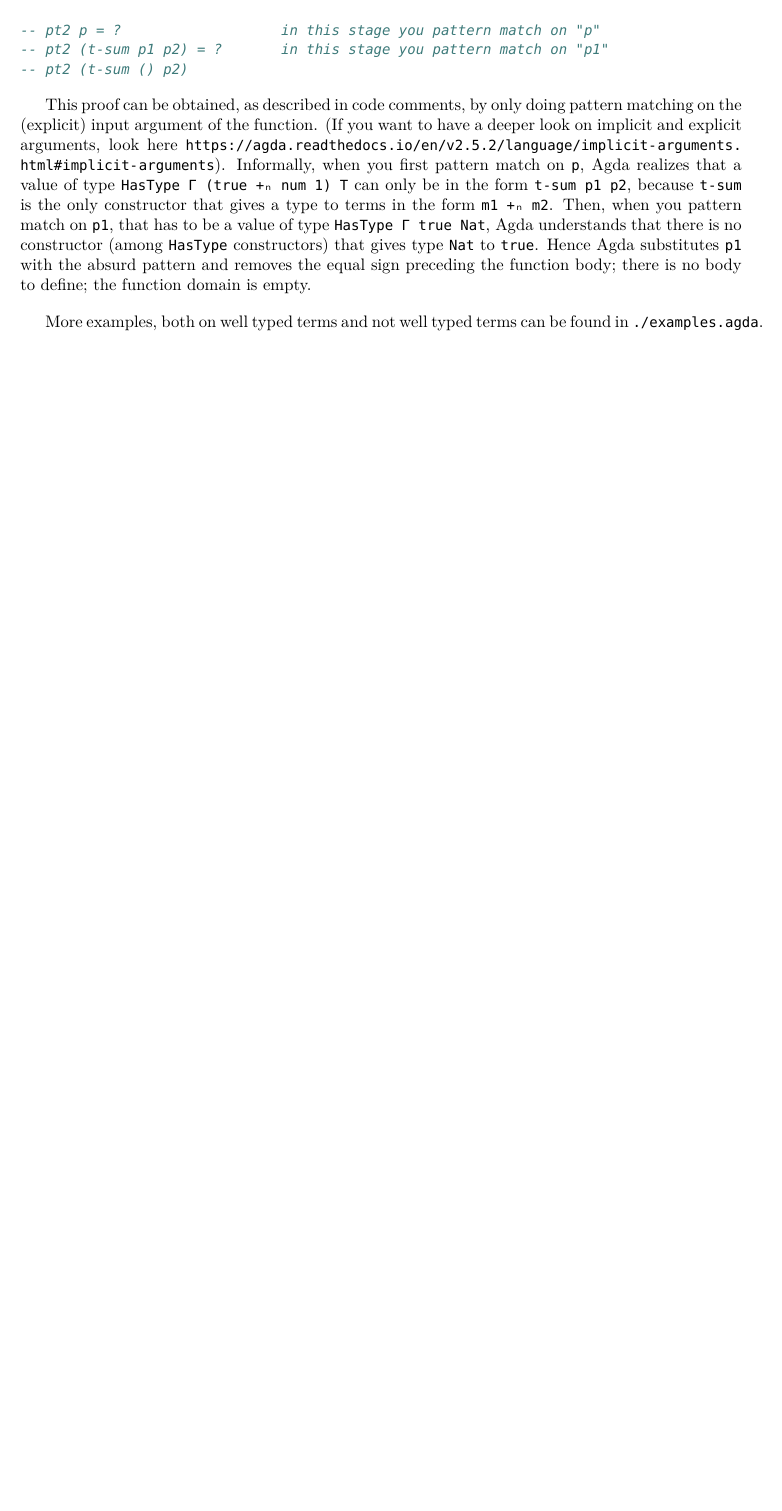
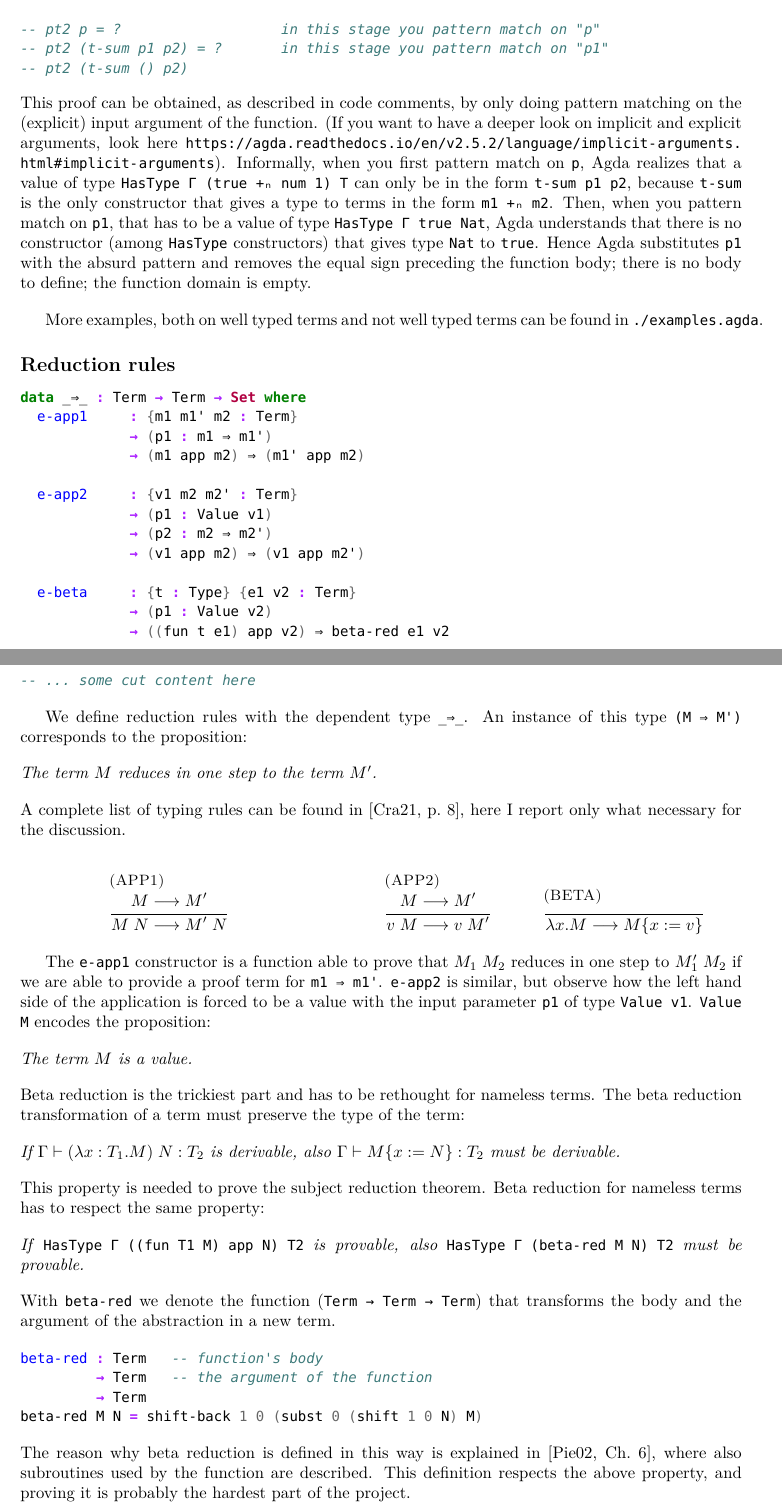
Before and after one commit to singds/u-Agda-TySy, a LaTeX document (latex-report/main.tex): part of page 7 of 8 before the commit and two parts of pages 7 and 8 of 9 after it, the two joined at a grey line, cut so that both start at the same text, the shorter picture padded with empty space. Compiled offline with XeLaTeX.

Commit message:
add reduction rules section separate beta reduction in its own function

```diff
--- a/latex-report/main.tex
+++ b/latex-report/main.tex
@@ -407,6 +411,103 @@ Hence Agda substitutes \texttt{p1} with the absurd pattern and removes the equal
 More examples, both on well typed terms and not well typed terms can be found in \texttt{./examples.agda}.
 
 
+\subsection*{Reduction rules}
+
+\begin{minted}{agda}
+data _⇒_ : Term → Term → Set where
+  e-app1     : {m1 m1' m2 : Term}
+             → (p1 : m1 ⇒ m1')
+             → (m1 app m2) ⇒ (m1' app m2)
+
+  e-app2     : {v1 m2 m2' : Term}
+             → (p1 : Value v1)
+             → (p2 : m2 ⇒ m2')
+             → (v1 app m2) ⇒ (v1 app m2')
+
+  e-beta     : {t : Type} {e1 v2 : Term}
+             → (p1 : Value v2)
+             → ((fun t e1) app v2) ⇒ beta-red e1 v2
+
+-- ... some cut content here
+\end{minted}
+
+We define reduction rules with the dependent type \texttt{\_⇒\_}.
+An instance of this type \texttt{(M ⇒ M')} corresponds to the proposition:
+
+\vspace{1em}
+\noindent
+\textit{The term $M$ reduces in one step to the term $M'$.}
+\vspace{1em}
+
+\noindent
+A complete list of typing rules can be found in \cite[p.\ 8]{crafa}, here I report only what necessary for the discussion.
+
+
+\begin{mathpar}
+
+\inferrule[(APP1)]
+{M \longrightarrow M'}
+{M \; N \longrightarrow M' \; N}
+
+\and
+
+\inferrule[(APP2)]
+{M \longrightarrow M'}
+{v \; M \longrightarrow v \; M'}
+
+\inferrule[(BETA)]
+{ }
+{\lambda x.M \longrightarrow M\{ x := v \}}
+
+\end{mathpar}
+
+The \texttt{e-app1} constructor is a function able to prove that $M_1 \; M_2$ reduces in one step to $M_1' \; M_2$ if we are able to provide a proof term for \texttt{m1 ⇒ m1'}.
+\texttt{e-app2} is similar, but observe how the left hand side of the application is forced to be a value with the input parameter \texttt{p1} of type \texttt{Value v1}.
+\texttt{Value M} encodes the proposition:
+
+\vspace{1em}
+\noindent
+\textit{The term $M$ is a value.}
+\vspace{1em}
+
+\noindent
+Beta reduction is the trickiest part and has to be rethought for nameless terms.
+The beta reduction transformation of a term must preserve the type of the term:
+
+\vspace{1em}
+\noindent
+\textit{If $\Gamma \vdash (\lambda x:T_1.M) \; N : T_2$ is derivable, also $\Gamma \vdash M\{x:=N\} : T_2$ must be derivable.}
+\vspace{1em}
+
+\noindent
+This property is needed to prove the subject reduction theorem.
+Beta reduction for nameless terms has to respect the same property:
+
+\vspace{1em}
+\noindent
+\textit{If} \texttt{HasType Γ ((fun T1 M) app N) T2} \textit{is provable, also} \texttt{HasType Γ (beta-red M N) T2} \textit{must be provable.}
+\vspace{1em}
+
+\noindent
+With \texttt{beta-red} we denote the function (\texttt{Term → Term → Term}) that transforms the body and the argument of the abstraction in a new term.
+
+\begin{minted}{agda}
+beta-red : Term   -- function's body
+         → Term   -- the argument of the function
+         → Term
+beta-red M N = shift-back 1 0 (subst 0 (shift 1 0 N) M)
+\end{minted}
+
+\noindent
+The reason why beta reduction is defined in this way is explained in \cite[Ch.\ 6]{pierce}, where also subroutines used by the function are described.
+This definition respects the above property, and proving it is probably the hardest part of the project.
+
+
+% As an examle, consider the derivable judgment $x:\text{Bool} \vdash (\lambda y:\text{Bool}. x) \; \text{true} : \text{Bool}$, then $x:\text{Bool} \vdash x\{y:=\text{true}\} : \text{Bool}$ is also derivable.
+%
+% In nameless terms, if the proposition \texttt{HasType (Bool ∷ []) ((fun Bool (var 1)) app true) Bool} is provable, also \texttt{HasType (Bool ∷ []) (beta (var 1) true)) Bool} must be provable; where with \texttt{beta} we identify the beta reduction function that transform two input terms in a new term.
+% The we want a \texttt{beta M v}   also \texttt{HasType (Bool ∷ []) (beta (var 1) true)) Bool} must be derivable.
+% One may think to implement the function $M\{x:=v\}$ for nameless terms by simply substituting all the free variables of $M$ that points to index 0 of the environment with the term $v$, but this is not % correct.
 
 \newpage
 \nocite{*}
```
Also changed, not shown: README.md, latex-report/main.tex (4 more changed lines), 1 other file.
